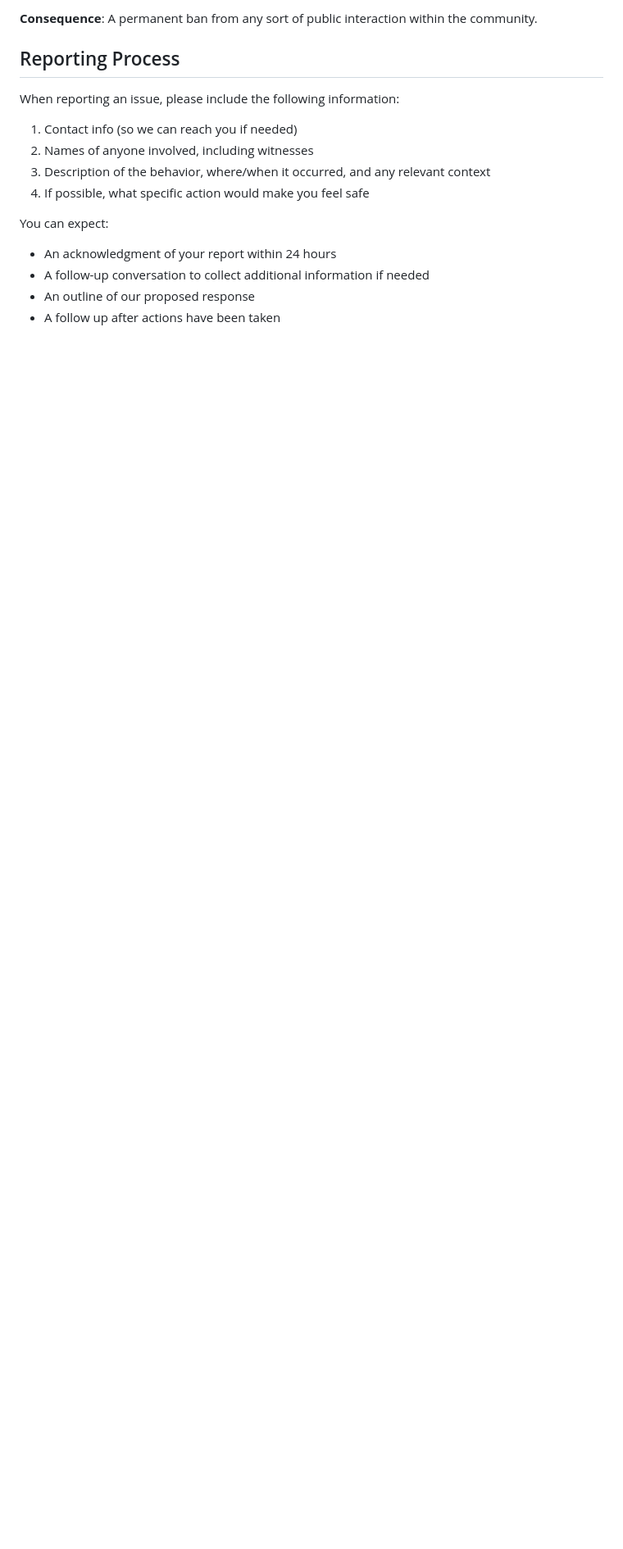
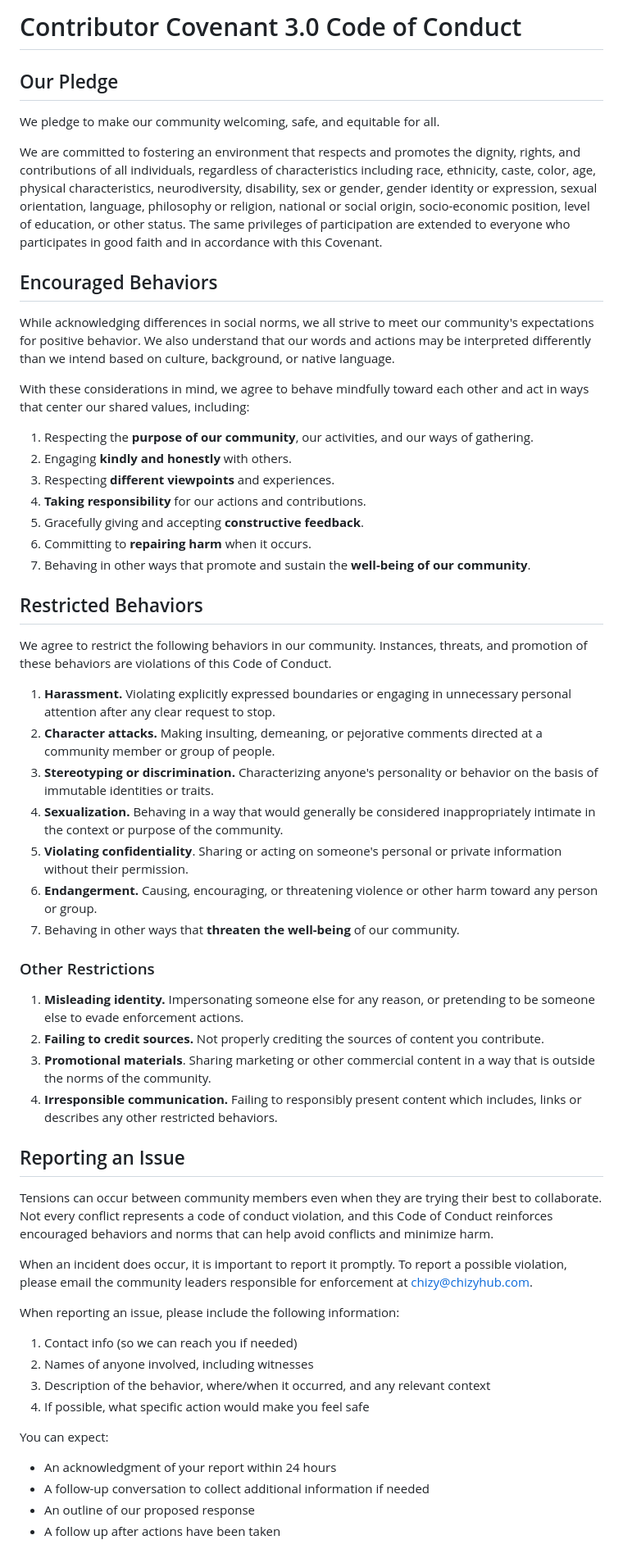
Before and after one commit to chizy7/QuietDrop, a Markdown page: CODE_OF_CONDUCT.md, the part around the change printed below. Shown: that part at 82% size. Rendered like a GitHub page; blank space fills up the shorter version.

```diff
--- a/CODE_OF_CONDUCT.md
+++ b/CODE_OF_CONDUCT.md
@@ -1,7 +1,52 @@
-**Consequence**: A permanent ban from any sort of public interaction within the
-community.
+# Contributor Covenant 3.0 Code of Conduct
 
-## Reporting Process
+## Our Pledge
+
+We pledge to make our community welcoming, safe, and equitable for all.
+
+We are committed to fostering an environment that respects and promotes the dignity, rights, and contributions of all individuals, regardless of characteristics including race, ethnicity, caste, color, age, physical characteristics, neurodiversity, disability, sex or gender, gender identity or expression, sexual orientation, language, philosophy or religion, national or social origin, socio-economic position, level of education, or other status. The same privileges of participation are extended to everyone who participates in good faith and in accordance with this Covenant.
+
+
+## Encouraged Behaviors
+
+While acknowledging differences in social norms, we all strive to meet our community's expectations for positive behavior. We also understand that our words and actions may be interpreted differently than we intend based on culture, background, or native language.
+
+With these considerations in mind, we agree to behave mindfully toward each other and act in ways that center our shared values, including:
+
+1. Respecting the **purpose of our community**, our activities, and our ways of gathering.
+2. Engaging **kindly and honestly** with others.
+3. Respecting **different viewpoints** and experiences.
+4. **Taking responsibility** for our actions and contributions.
+5. Gracefully giving and accepting **constructive feedback**.
+6. Committing to **repairing harm** when it occurs.
+7. Behaving in other ways that promote and sustain the **well-being of our community**.
+
+
+## Restricted Behaviors
+
+We agree to restrict the following behaviors in our community. Instances, threats, and promotion of these behaviors are violations of this Code of Conduct.
+
+1. **Harassment.** Violating explicitly expressed boundaries or engaging in unnecessary personal attention after any clear request to stop.
+2. **Character attacks.** Making insulting, demeaning, or pejorative comments directed at a community member or group of people.
+3. **Stereotyping or discrimination.** Characterizing anyone's personality or behavior on the basis of immutable identities or traits.
+4. **Sexualization.** Behaving in a way that would generally be considered inappropriately intimate in the context or purpose of the community.
+5. **Violating confidentiality**. Sharing or acting on someone's personal or private information without their permission.
+6. **Endangerment.** Causing, encouraging, or threatening violence or other harm toward any person or group.
+7. Behaving in other ways that **threaten the well-being** of our community.
+
+### Other Restrictions
+
+1. **Misleading identity.** Impersonating someone else for any reason, or pretending to be someone else to evade enforcement actions.
+2. **Failing to credit sources.** Not properly crediting the sources of content you contribute.
+3. **Promotional materials**. Sharing marketing or other commercial content in a way that is outside the norms of the community.
+4. **Irresponsible communication.** Failing to responsibly present content which includes, links or describes any other restricted behaviors.
+
+
+## Reporting an Issue
+
+Tensions can occur between community members even when they are trying their best to collaborate. Not every conflict represents a code of conduct violation, and this Code of Conduct reinforces encouraged behaviors and norms that can help avoid conflicts and minimize harm.
+
+When an incident does occur, it is important to report it promptly. To report a possible violation, please email the community leaders responsible for enforcement at [chizy@chizyhub.com](mailto:chizy@chizyhub.com).
 
 When reporting an issue, please include the following information:
 1. Contact info (so we can reach you if needed)
```
Also changed, not shown: other parts of CODE_OF_CONDUCT.md (+27 -115 lines), README.md (+8 -1 lines).
